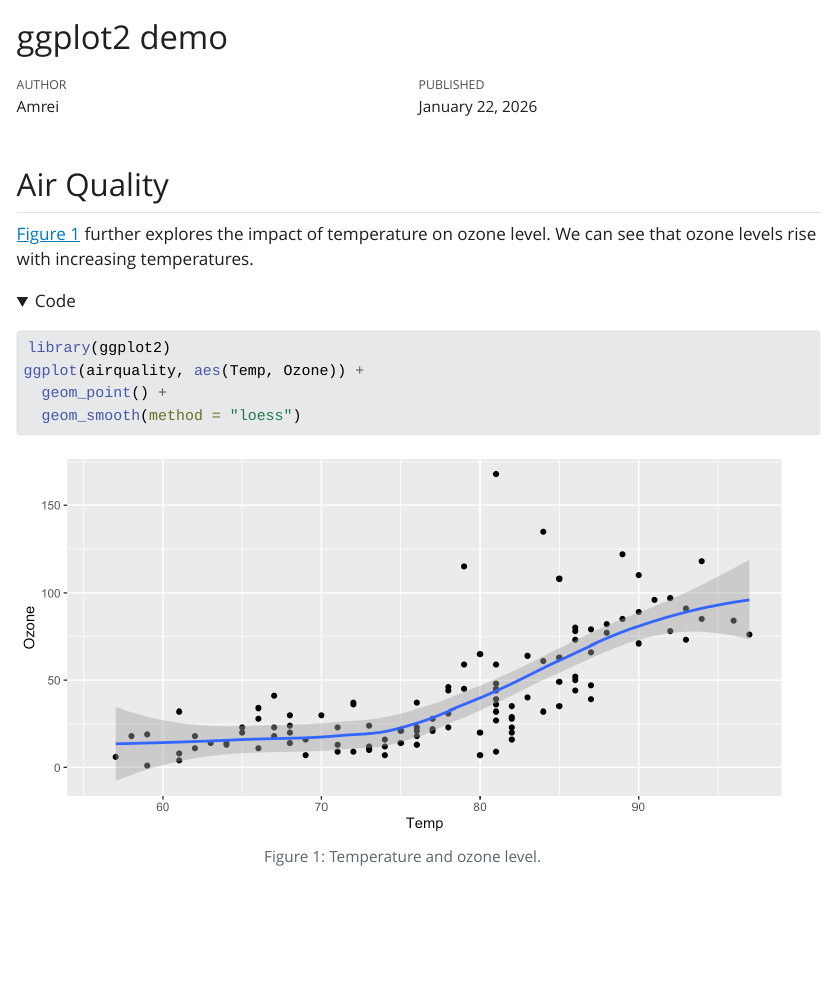
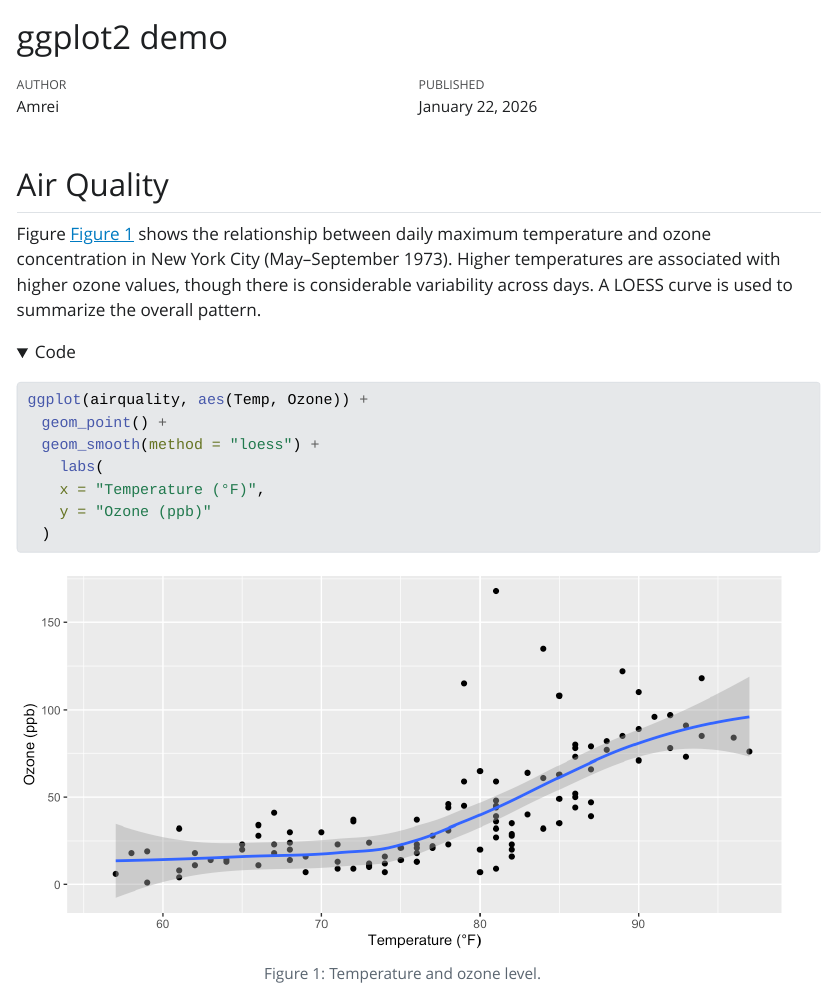
Before and after one commit to amrei-bp/test2, a Quarto document (test2.qmd): the page in a window 1100 px wide, from its top. The pictures show the output file test2.html that the author committed with the source, opened offline; folded parts are opened; Quarto's library style sheets are replaced by a plain one without menus.

Commit message:
Cleaned up after suggestions from ChatGPT, and internet searches

````diff
--- a/test2.qmd
+++ b/test2.qmd
@@ -10,17 +10,27 @@
     code-fold: true
 ---
 
+```{r}
+#| label: setup
+#| include: false
+
+library(ggplot2)
+```
+
 ## Air Quality
 
-@fig-airquality further explores the impact of temperature on ozone level. We can see that ozone levels rise with increasing temperatures.
+Figure @fig-airquality shows the relationship between daily maximum temperature and ozone concentration in New York City (May–September 1973). Higher temperatures are associated with higher ozone values, though there is considerable variability across days. A LOESS curve is used to summarize the overall pattern. LOESS fits many local regressions to show a smooth trend without assuming the relationship is linear.
 
 ```{r}
 #| label: fig-airquality
 #| fig-cap: "Temperature and ozone level."
 #| warning: false
 
-library(ggplot2)
 ggplot(airquality, aes(Temp, Ozone)) +
   geom_point() +
-  geom_smooth(method = "loess")
+  geom_smooth(method = "loess") +
+    labs(
+    x = "Temperature (°F)",
+    y = "Ozone (ppb)"
+  )
 ```
````
Also changed, not shown: test2.html, test2_files/figure-html/fig-airquality-1.png.
